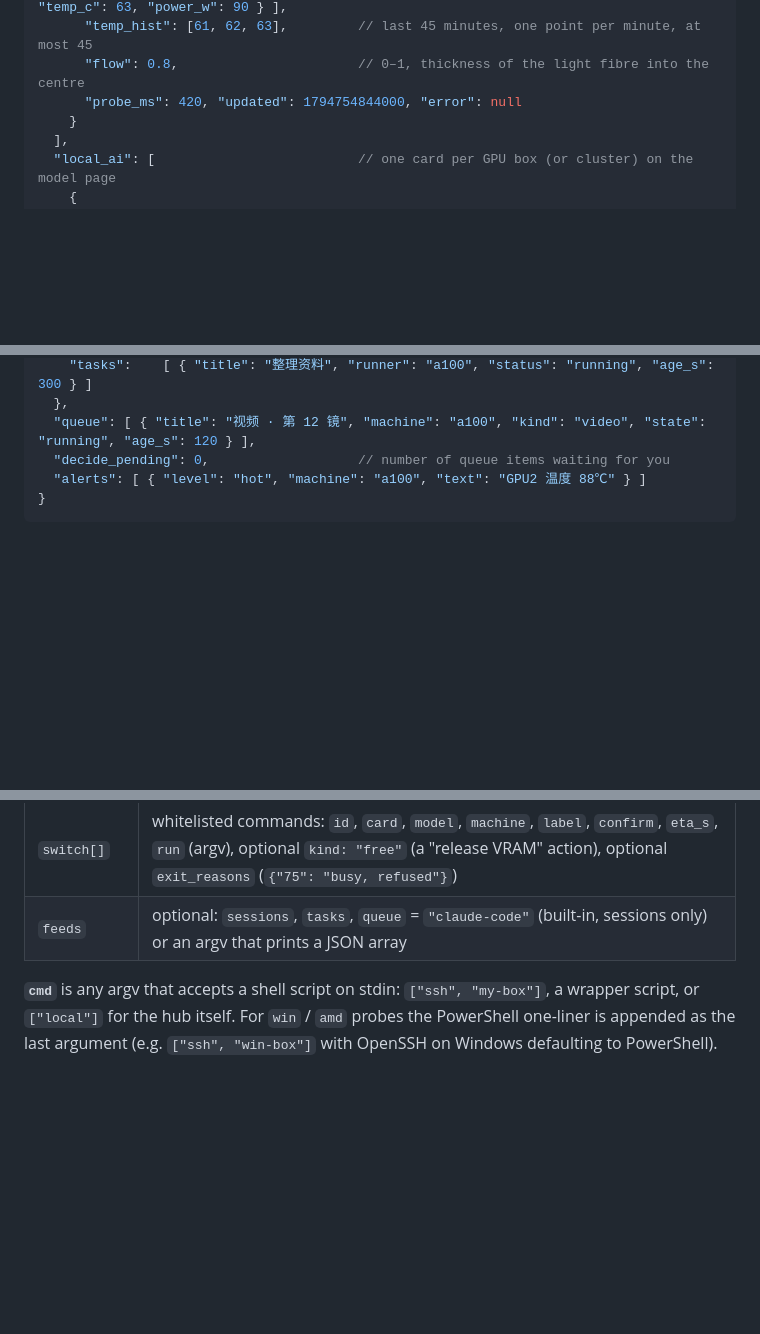
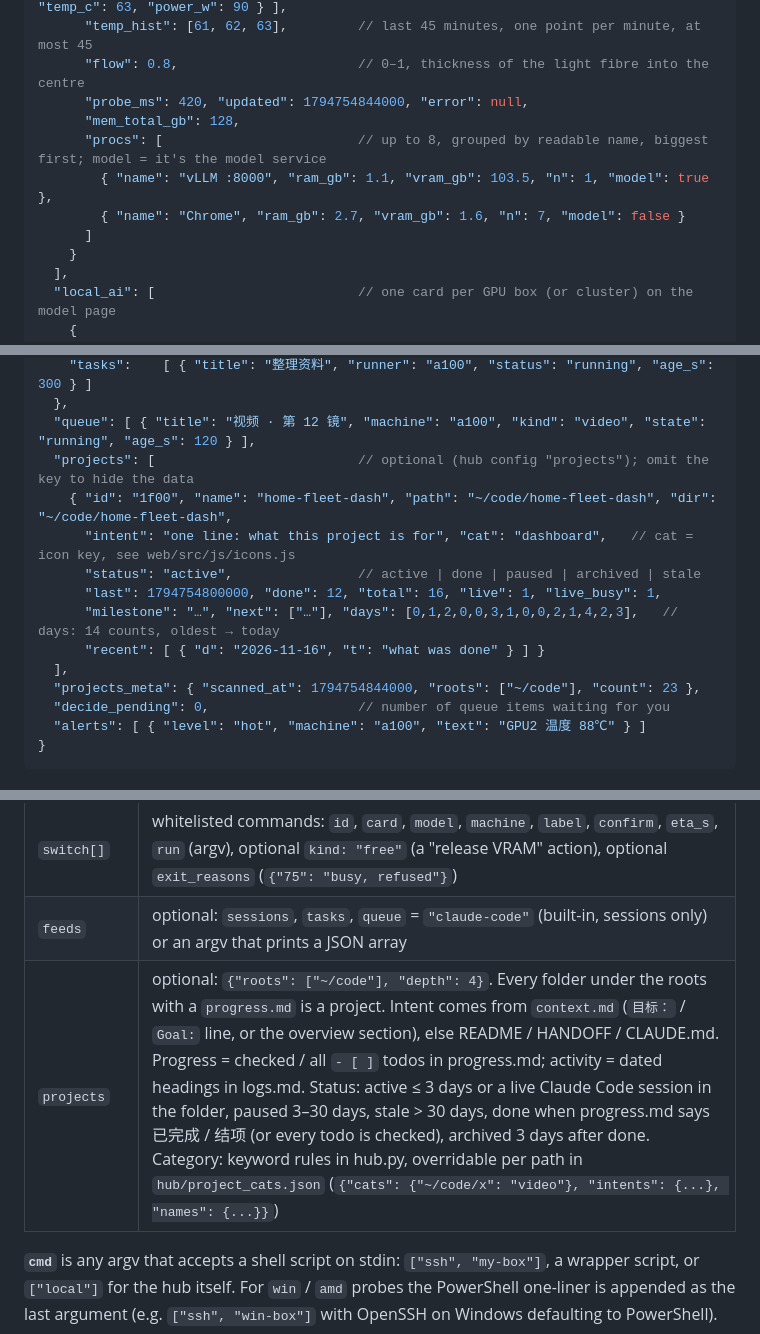
Before and after one commit to sunlinhua-dotcom/fleet-dash, a Markdown page: docs/data-contract.md, 3 parts joined by grey strips. Rendered like a GitHub page; blank space fills up the shorter version.

```diff
--- a/docs/data-contract.md
+++ b/docs/data-contract.md
@@ -37,7 +37,12 @@ Timestamps are milliseconds. Percentages are 0–100. Temperatures are °C. Unkn
       "gpus": [ { "idx": 0, "name": "GB10", "vram_gb": 128, "util": 100, "mem_pct": 85, "temp_c": 63, "power_w": 90 } ],
       "temp_hist": [61, 62, 63],         // last 45 minutes, one point per minute, at most 45
       "flow": 0.8,                       // 0–1, thickness of the light fibre into the centre
-      "probe_ms": 420, "updated": 1794754844000, "error": null
+      "probe_ms": 420, "updated": 1794754844000, "error": null,
+      "mem_total_gb": 128,
+      "procs": [                         // up to 8, grouped by readable name, biggest first; model = it's the model service
+        { "name": "vLLM :8000", "ram_gb": 1.1, "vram_gb": 103.5, "n": 1, "model": true },
+        { "name": "Chrome", "ram_gb": 2.7, "vram_gb": 1.6, "n": 7, "model": false }
+      ]
     }
   ],
   "local_ai": [                          // one card per GPU box (or cluster) on the model page
@@ -61,6 +66,15 @@ Timestamps are milliseconds. Percentages are 0–100. Temperatures are °C. Unkn
     "tasks":    [ { "title": "整理资料", "runner": "a100", "status": "running", "age_s": 300 } ]
   },
   "queue": [ { "title": "视频 · 第 12 镜", "machine": "a100", "kind": "video", "state": "running", "age_s": 120 } ],
+  "projects": [                          // optional (hub config "projects"); omit the key to hide the data
+    { "id": "1f00", "name": "home-fleet-dash", "path": "~/code/home-fleet-dash", "dir": "~/code/home-fleet-dash",
+      "intent": "one line: what this project is for", "cat": "dashboard",   // cat = icon key, see web/src/js/icons.js
+      "status": "active",                // active | done | paused | archived | stale
+      "last": 1794754800000, "done": 12, "total": 16, "live": 1, "live_busy": 1,
+      "milestone": "…", "next": ["…"], "days": [0,1,2,0,0,3,1,0,0,2,1,4,2,3],   // days: 14 counts, oldest → today
+      "recent": [ { "d": "2026-11-16", "t": "what was done" } ] }
+  ],
+  "projects_meta": { "scanned_at": 1794754844000, "roots": ["~/code"], "count": 23 },
   "decide_pending": 0,                   // number of queue items waiting for you
   "alerts": [ { "level": "hot", "machine": "a100", "text": "GPU2 温度 88℃" } ]
 }
@@ -84,6 +98,7 @@ Start from `hub/fleet.example.json`.
 | `cards[]` | model cards, see below |
 | `switch[]` | whitelisted commands: `id`, `card`, `model`, `machine`, `label`, `confirm`, `eta_s`, `run` (argv), optional `kind: "free"` (a "release VRAM" action), optional `exit_reasons` (`{"75": "busy, refused"}`) |
 | `feeds` | optional: `sessions`, `tasks`, `queue` = `"claude-code"` (built-in, sessions only) or an argv that prints a JSON array |
+| `projects` | optional: `{"roots": ["~/code"], "depth": 4}`. Every folder under the roots with a `progress.md` is a project. Intent comes from `context.md` (`目标：` / `Goal:` line, or the overview section), else README / HANDOFF / CLAUDE.md. Progress = checked / all `- [ ]` todos in progress.md; activity = dated headings in logs.md. Status: active ≤ 3 days or a live Claude Code session in the folder, paused 3–30 days, stale > 30 days, done when progress.md says 已完成 / 结项 (or every todo is checked), archived 3 days after done. Category: keyword rules in hub.py, overridable per path in `hub/project_cats.json` (`{"cats": {"~/code/x": "video"}, "intents": {...}, "names": {...}}`) |
 
 **`cmd`** is any argv that accepts a shell script on stdin: `["ssh", "my-box"]`, a wrapper script, or `["local"]` for the hub itself. For `win` / `amd` probes the PowerShell one-liner is appended as the last argument (e.g. `["ssh", "win-box"]` with OpenSSH on Windows defaulting to PowerShell).
 
```
Also changed, not shown: README.md (+5 -1 lines), README.zh-CN.md (+5 -1 lines), docs/screenshot-projects.jpg (added), 10 other files.
